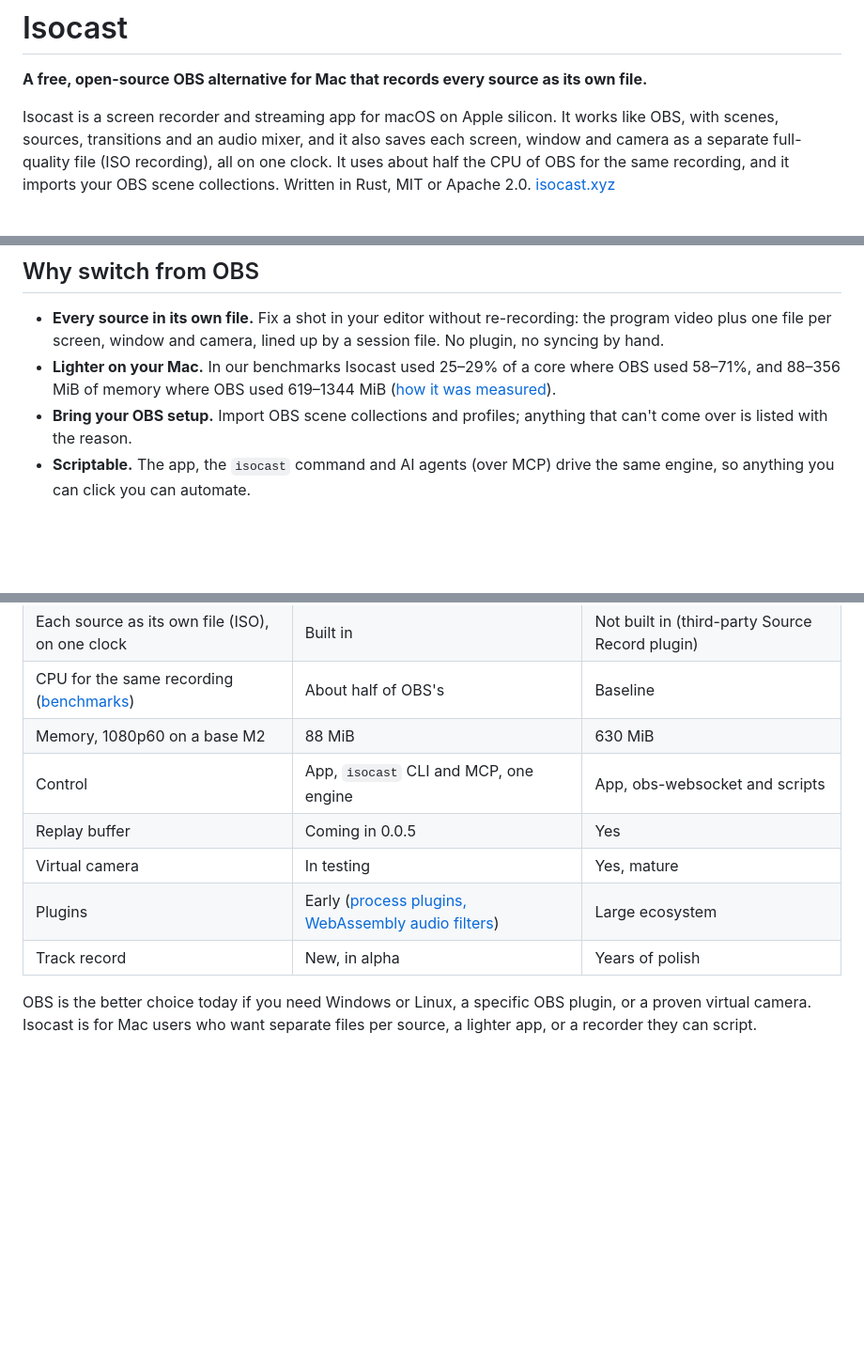
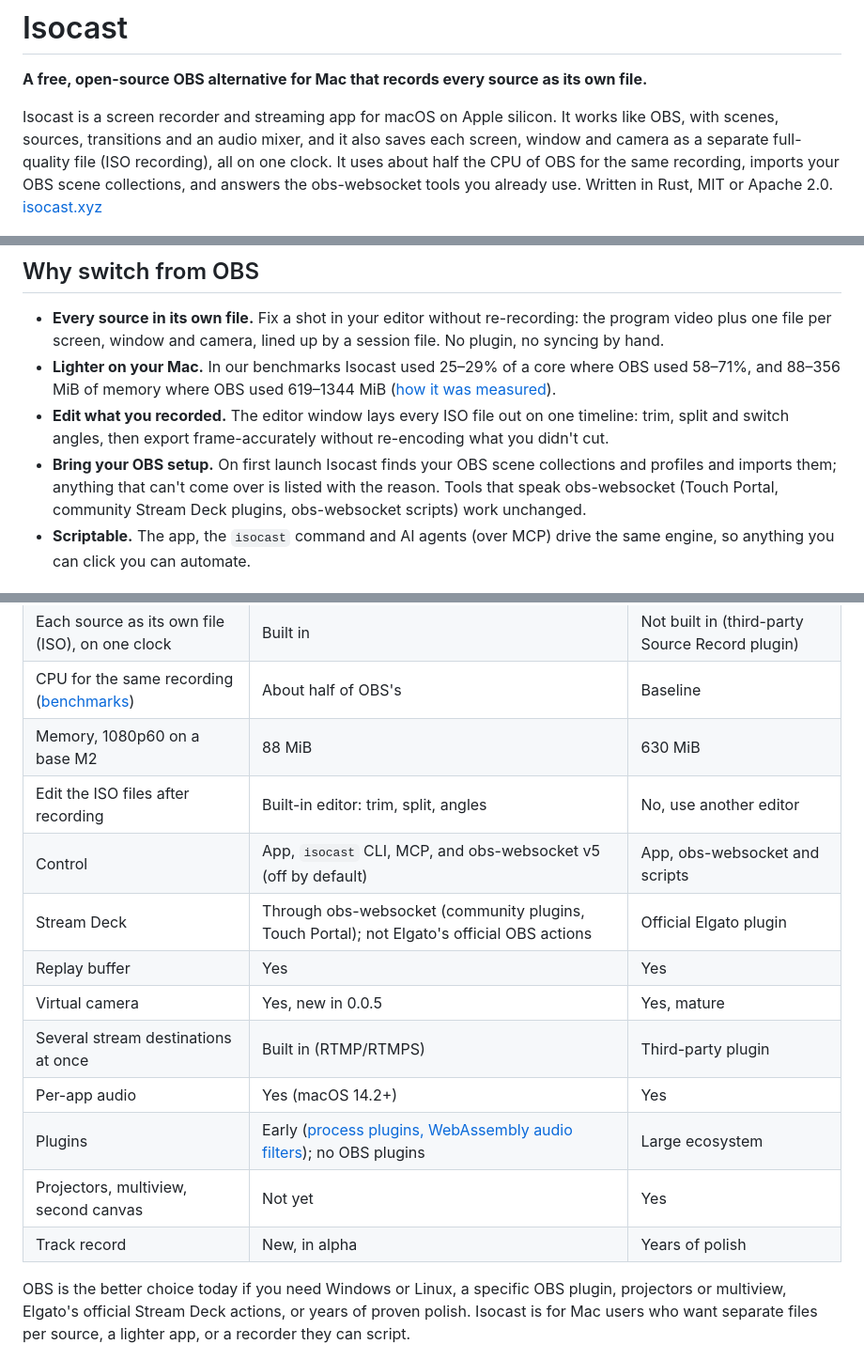
Before and after one commit to R44VC0RP/isocast, a Markdown page: README.md, 3 parts joined by grey strips. Shown: that part at 94% size. GitHub-like rendering; blank space fills up the shorter version.

```diff
--- a/README.md
+++ b/README.md
@@ -6,8 +6,9 @@ Isocast is a screen recorder and streaming app for macOS on Apple silicon.
 It works like OBS, with scenes, sources, transitions and an audio mixer,
 and it also saves each screen, window and camera as a separate
 full-quality file (ISO recording), all on one clock. It uses about half
-the CPU of OBS for the same recording, and it imports your OBS scene
-collections. Written in Rust, MIT or Apache 2.0.
+the CPU of OBS for the same recording, imports your OBS scene
+collections, and answers the obs-websocket tools you already use. Written
+in Rust, MIT or Apache 2.0.
 [isocast.xyz](https://isocast.xyz)
 
 ![Isocast recording: the Screen scene shows a terminal with a picture-in-picture photo and a title, above the recording timer, frame rate, dropped frames and CPU; below are the scenes, the sources with their ISO badges, the audio mixer and the Controls dock with Stop, Pause, Marker, Replay Buffer, Virtual Camera and Studio Mode](docs/images/app.png)
@@ -24,8 +25,14 @@ collections. Written in Rust, MIT or Apache 2.0.
 - **Lighter on your Mac.** In our benchmarks Isocast used 25–29% of a core
   where OBS used 58–71%, and 88–356 MiB of memory where OBS used
   619–1344 MiB ([how it was measured](docs/benchmarks.md)).
-- **Bring your OBS setup.** Import OBS scene collections and profiles;
-  anything that can't come over is listed with the reason.
+- **Edit what you recorded.** The editor window lays every ISO file out
+  on one timeline: trim, split and switch angles, then export
+  frame-accurately without re-encoding what you didn't cut.
+- **Bring your OBS setup.** On first launch Isocast finds your OBS scene
+  collections and profiles and imports them; anything that can't come
+  over is listed with the reason. Tools that speak obs-websocket (Touch
+  Portal, community Stream Deck plugins, obs-websocket scripts) work
+  unchanged.
 - **Scriptable.** The app, the `isocast` command and AI agents (over MCP)
   drive the same engine, so anything you can click you can automate.
 
@@ -39,14 +46,20 @@ collections. Written in Rust, MIT or Apache 2.0.
 | Each source as its own file (ISO), on one clock | Built in | Not built in (third-party Source Record plugin) |
 | CPU for the same recording ([benchmarks](docs/benchmarks.md)) | About half of OBS's | Baseline |
 | Memory, 1080p60 on a base M2 | 88 MiB | 630 MiB |
-| Control | App, `isocast` CLI and MCP, one engine | App, obs-websocket and scripts |
-| Replay buffer | Coming in 0.0.5 | Yes |
-| Virtual camera | In testing | Yes, mature |
-| Plugins | Early ([process plugins, WebAssembly audio filters](docs/plugins.md)) | Large ecosystem |
+| Edit the ISO files after recording | Built-in editor: trim, split, angles | No, use another editor |
+| Control | App, `isocast` CLI, MCP, and obs-websocket v5 (off by default) | App, obs-websocket and scripts |
+| Stream Deck | Through obs-websocket (community plugins, Touch Portal); not Elgato's official OBS actions | Official Elgato plugin |
+| Replay buffer | Yes | Yes |
+| Virtual camera | Yes, new in 0.0.5 | Yes, mature |
+| Several stream destinations at once | Built in (RTMP/RTMPS) | Third-party plugin |
+| Per-app audio | Yes (macOS 14.2+) | Yes |
+| Plugins | Early ([process plugins, WebAssembly audio filters](docs/plugins.md)); no OBS plugins | Large ecosystem |
+| Projectors, multiview, second canvas | Not yet | Yes |
 | Track record | New, in alpha | Years of polish |
 
 OBS is the better choice today if you need Windows or Linux, a specific
-OBS plugin, or a proven virtual camera. Isocast is for Mac users who want
+OBS plugin, projectors or multiview, Elgato's official Stream Deck
+actions, or years of proven polish. Isocast is for Mac users who want
 separate files per source, a lighter app, or a recorder they can script.
 
 ![Isocast compared with OBS 32.2.2: less CPU, less memory, faster stop and launch, and no skipped frames on a base M2](docs/images/benchmark.png)
```
Also changed, not shown: other parts of README.md (+79 -31 lines), docs/coming.md (+28 -26 lines), docs/images/editor.png (added), docs/images/stream.png (added).
